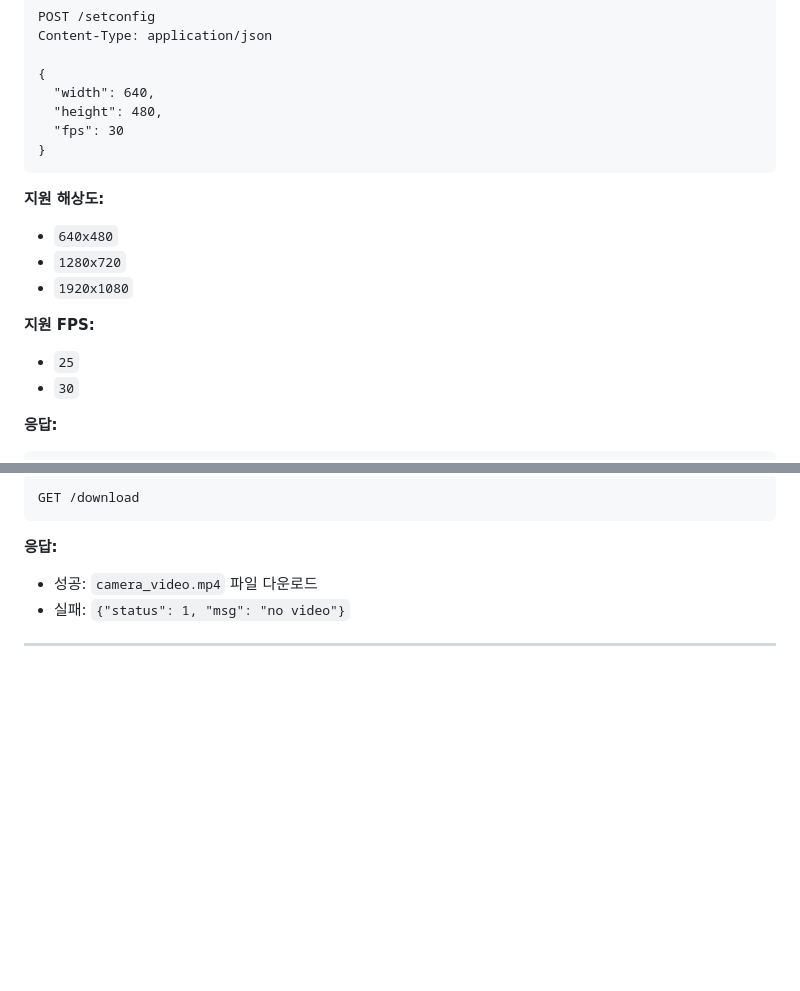
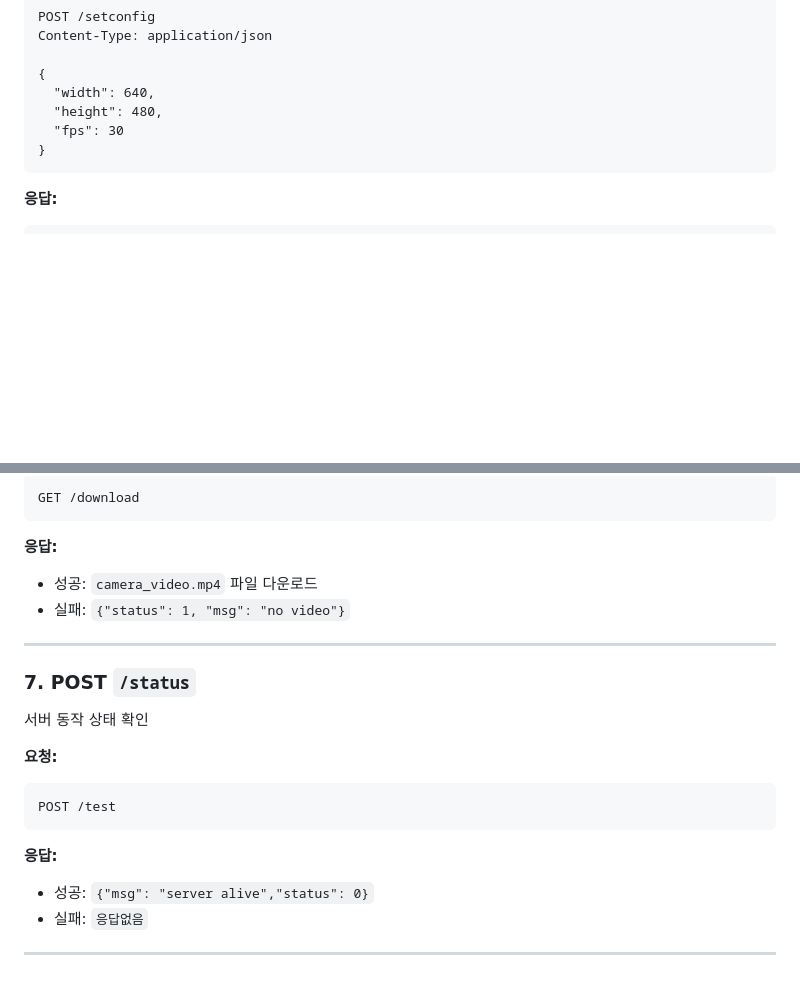
Before and after one commit to sanmghj/picam_server, a Markdown page: readme.md, 2 parts joined by grey strips. Rendered like a GitHub page; blank space fills up the shorter version.

Commit message:
docs:Modify api method

````diff
--- a/readme.md
+++ b/readme.md
@@ -150,15 +150,6 @@ Content-Type: application/json
 }
 ```
 
-**지원 해상도:**
-- `640x480`
-- `1280x720`
-- `1920x1080`
-
-**지원 FPS:**
-- `25`
-- `30`
-
 **응답:**
 ```json
 {
@@ -247,3 +238,18 @@ GET /download
 - 실패: `{"status": 1, "msg": "no video"}`
 
 ---
+
+### 7. POST `/status`
+
+서버 동작 상태 확인
+
+**요청:**
+```
+POST /test
+```
+
+**응답:**
+- 성공: `{"msg": "server alive","status": 0}`
+- 실패: `응답없음`
+
+---
````
